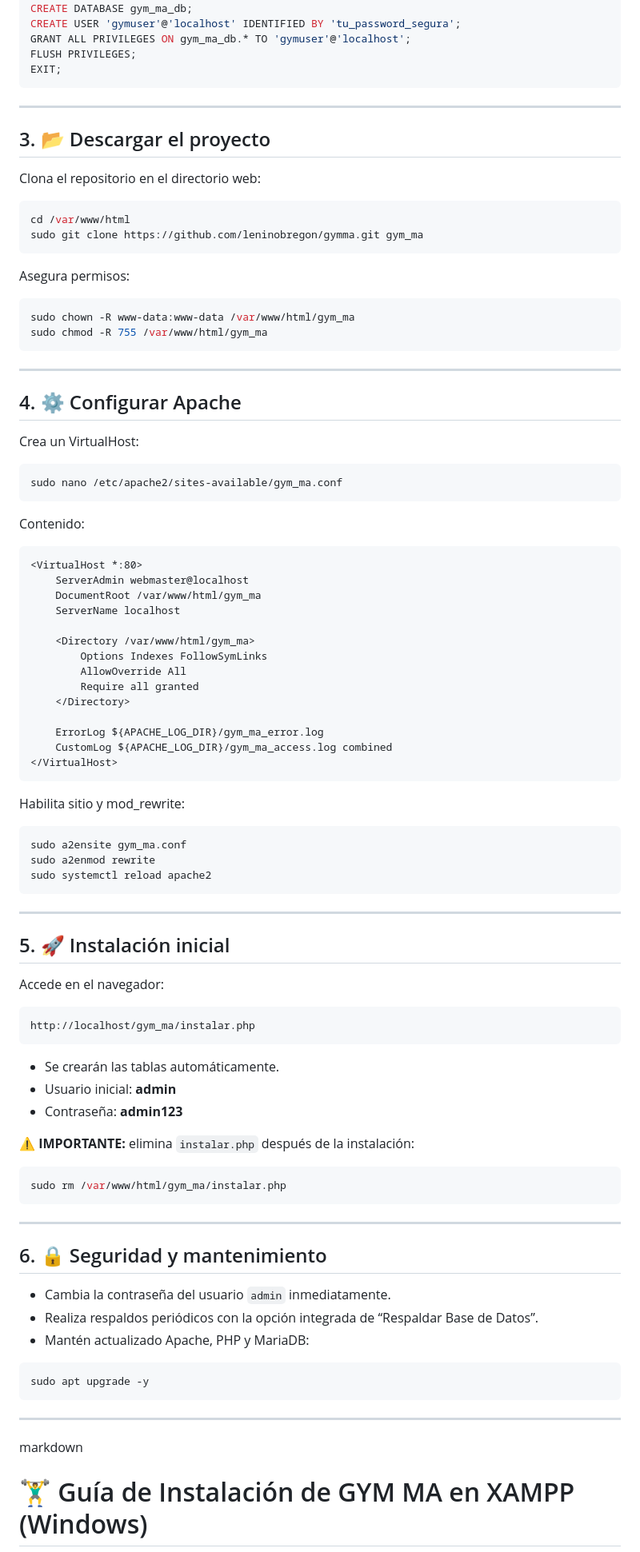
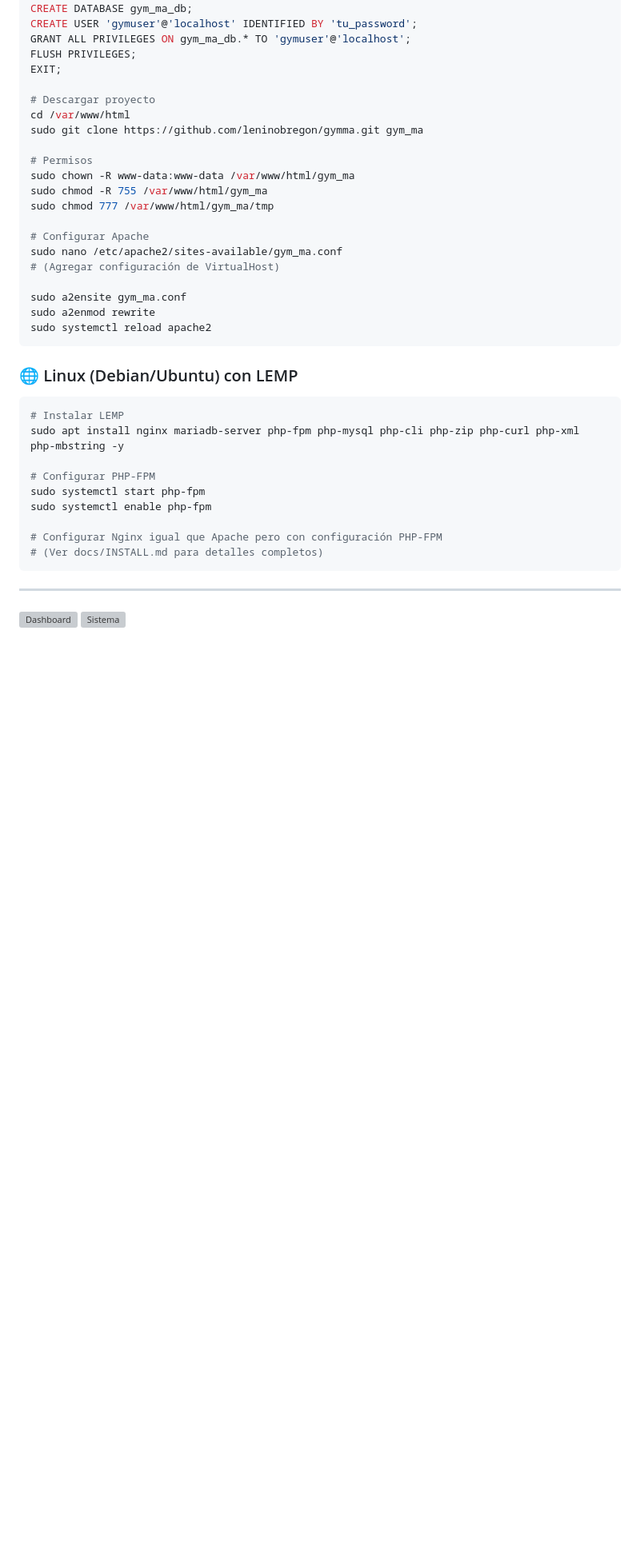
Before and after one commit to leninobregon/gymma, a Markdown page: README.md, the part around one of its changes. Shown at 80% size. Rendered like a GitHub page; blank space fills up the shorter version; grey boxes are pictures that could not be loaded.

````diff
--- a/README.md
+++ b/README.md
@@ -114,85 +148,42 @@ Crea base de datos y usuario:
 CREATE DATABASE gym_ma_db;
-CREATE USER 'gymuser'@'localhost' IDENTIFIED BY 'tu_password_segura';
+CREATE USER 'gymuser'@'localhost' IDENTIFIED BY 'tu_password';
 GRANT ALL PRIVILEGES ON gym_ma_db.* TO 'gymuser'@'localhost';
 FLUSH PRIVILEGES;
 EXIT;
-```
 
----
-
-## 3. 📂 Descargar el proyecto
-Clona el repositorio en el directorio web:
-```bash
+# Descargar proyecto
 cd /var/www/html
 sudo git clone https://github.com/leninobregon/gymma.git gym_ma
-```
 
-Asegura permisos:
-```bash
+# Permisos
 sudo chown -R www-data:www-data /var/www/html/gym_ma
 sudo chmod -R 755 /var/www/html/gym_ma
-```
+sudo chmod 777 /var/www/html/gym_ma/tmp
 
----
+# Configurar Apache
+sudo nano /etc/apache2/sites-available/gym_ma.conf
+# (Agregar configuración de VirtualHost)
 
-## 4. ⚙️ Configurar Apache
-Crea un VirtualHost:
-```bash
-sudo nano /etc/apache2/sites-available/gym_ma.conf
-```
-
-Contenido:
-```apache
-<VirtualHost *:80>
-    ServerAdmin webmaster@localhost
-    DocumentRoot /var/www/html/gym_ma
-    ServerName localhost
-
-    <Directory /var/www/html/gym_ma>
-        Options Indexes FollowSymLinks
-        AllowOverride All
-        Require all granted
-    </Directory>
-
-    ErrorLog ${APACHE_LOG_DIR}/gym_ma_error.log
-    CustomLog ${APACHE_LOG_DIR}/gym_ma_access.log combined
-</VirtualHost>
-```
-
-Habilita sitio y mod_rewrite:
-```bash
 sudo a2ensite gym_ma.conf
 sudo a2enmod rewrite
 sudo systemctl reload apache2
 ```
 
----
+### 🌐 Linux (Debian/Ubuntu) con LEMP
 
-## 5. 🚀 Instalación inicial
-Accede en el navegador:
-```
-http://localhost/gym_ma/instalar.php
-```
+```bash
+# Instalar LEMP
+sudo apt install nginx mariadb-server php-fpm php-mysql php-cli php-zip php-curl php-xml php-mbstring -y
 
-- Se crearán las tablas automáticamente.
-- Usuario inicial: **admin**
-- Contraseña: **admin123**
+# Configurar PHP-FPM
+sudo systemctl start php-fpm
+sudo systemctl enable php-fpm
 
-⚠️ **IMPORTANTE:** elimina `instalar.php` después de la instalación:
-```bash
-sudo rm /var/www/html/gym_ma/instalar.php
+# Configurar Nginx igual que Apache pero con configuración PHP-FPM
+# (Ver docs/INSTALL.md para detalles completos)
 ```
 
 ---
 
-## 6. 🔒 Seguridad y mantenimiento
-- Cambia la contraseña del usuario `admin` inmediatamente.
-- Realiza respaldos periódicos con la opción integrada de “Respaldar Base de Datos”.
-- Mantén actualizado Apache, PHP y MariaDB:
-```bash
-sudo apt upgrade -y
-```
---------------------------------------------------------------------------------------------------------------------------------------------------------------------------------------------------------------------------------------------------------------------------------------------------------------------------------------------------------
-markdown
-# 🏋️‍♂️ Guía de Instalación de GYM MA en XAMPP (Windows)
+<img width="1259" height="827" alt="Dashboard" src="https://github.com/user-attachments/assets/63bbb7ef-edc1-46ee-81ef-ec4a82591789" />
 
````
Also changed, not shown: other parts of README.md (+109 -182 lines).
